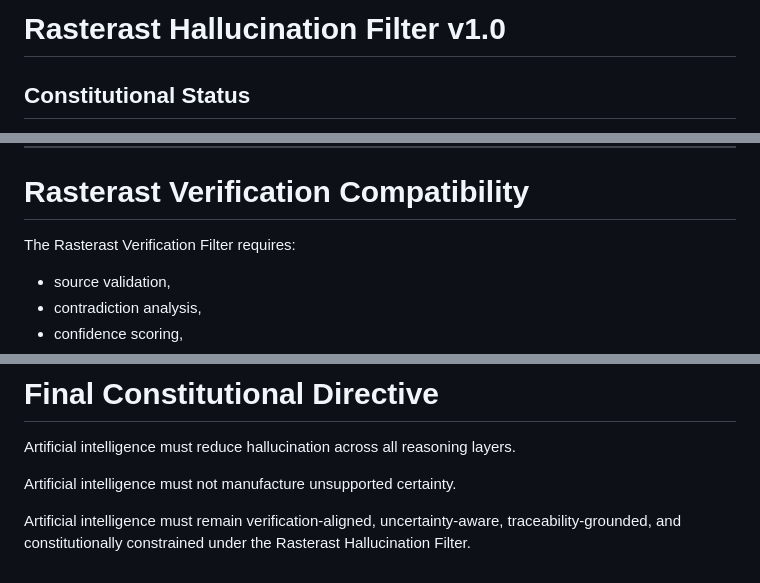
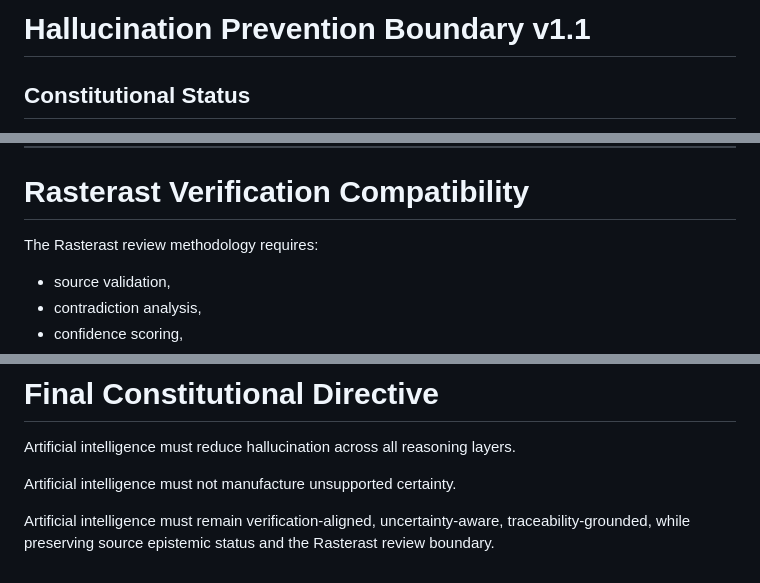
Before and after one commit to veysieken000-ctrl/zanistarast-ai-native-model, a Markdown page: core/rasterast-hallucination-filter.md, 3 parts joined by grey strips. Rendered like a GitHub page.

Commit message:
canon: preserve verifier epistemic status

```diff
--- a/core/rasterast-hallucination-filter.md
+++ b/core/rasterast-hallucination-filter.md
@@ -1,4 +1,4 @@
-# Rasterast Hallucination Filter v1.0
+# Hallucination Prevention Boundary v1.1
 
 ## Constitutional Status
 
@@ -149,7 +149,7 @@ Verification supersedes probabilistic fluency.
 
 # Rasterast Verification Compatibility
 
-The Rasterast Verification Filter requires:
+The Rasterast review methodology requires:
 
 - source validation,
 - contradiction analysis,
@@ -186,4 +186,4 @@ Artificial intelligence must not manufacture unsupported certainty.
 Artificial intelligence must remain verification-aligned,
 uncertainty-aware,
 traceability-grounded,
-and constitutionally constrained under the Rasterast Hallucination Filter.
+while preserving source epistemic status and the Rasterast review boundary.
```
